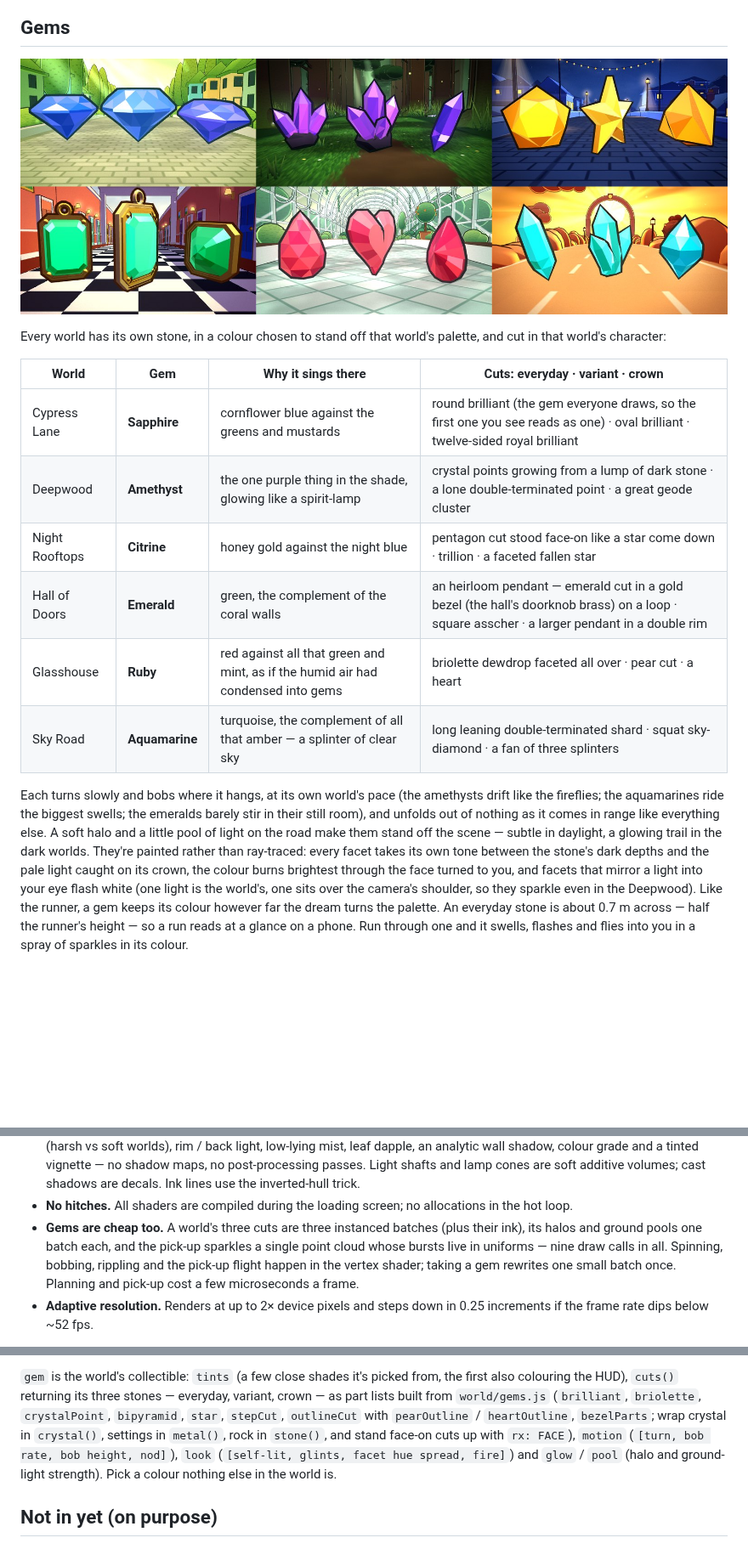
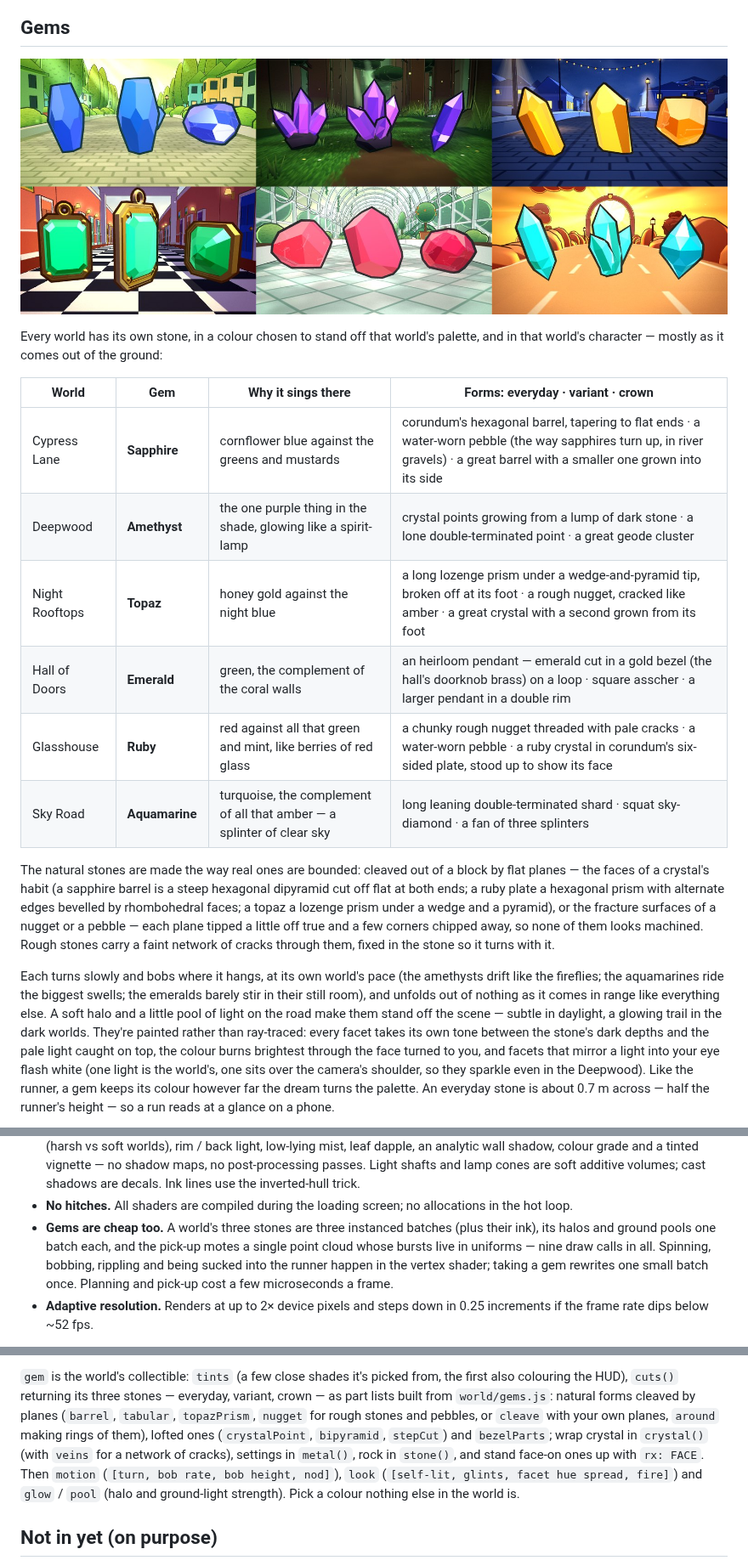
Before and after one commit to TracksuitDev90/EndlessRun, a Markdown page: README.md, 3 parts joined by grey strips. Shown at 85% size. Rendered like a GitHub page; pictures changed too: docs/gems.jpg; blank space fills up the shorter version.

```diff
--- a/README.md
+++ b/README.md
@@ -112,16 +112,26 @@ colour is left alone). Tunables (including when each effect joins) live in
 ![Each world's gem: its everyday stone (left), its crown stone (middle) and the variant mixed into its runs (right)](docs/gems.jpg)
 
 Every world has its own stone, in a colour chosen to stand off that world's
-palette, and cut in that world's character:
+palette, and in that world's character — mostly as it comes out of the
+ground:
 
-| World | Gem | Why it sings there | Cuts: everyday · variant · crown |
+| World | Gem | Why it sings there | Forms: everyday · variant · crown |
 |---|---|---|---|
-| Cypress Lane | **Sapphire** | cornflower blue against the greens and mustards | round brilliant (the gem everyone draws, so the first one you see reads as one) · oval brilliant · twelve-sided royal brilliant |
+| Cypress Lane | **Sapphire** | cornflower blue against the greens and mustards | corundum's hexagonal barrel, tapering to flat ends · a water-worn pebble (the way sapphires turn up, in river gravels) · a great barrel with a smaller one grown into its side |
 | Deepwood | **Amethyst** | the one purple thing in the shade, glowing like a spirit-lamp | crystal points growing from a lump of dark stone · a lone double-terminated point · a great geode cluster |
-| Night Rooftops | **Citrine** | honey gold against the night blue | pentagon cut stood face-on like a star come down · trillion · a faceted fallen star |
+| Night Rooftops | **Topaz** | honey gold against the night blue | a long lozenge prism under a wedge-and-pyramid tip, broken off at its foot · a rough nugget, cracked like amber · a great crystal with a second grown from its foot |
 | Hall of Doors | **Emerald** | green, the complement of the coral walls | an heirloom pendant — emerald cut in a gold bezel (the hall's doorknob brass) on a loop · square asscher · a larger pendant in a double rim |
-| Glasshouse | **Ruby** | red against all that green and mint, as if the humid air had condensed into gems | briolette dewdrop faceted all over · pear cut · a heart |
+| Glasshouse | **Ruby** | red against all that green and mint, like berries of red glass | a chunky rough nugget threaded with pale cracks · a water-worn pebble · a ruby crystal in corundum's six-sided plate, stood up to show its face |
 | Sky Road | **Aquamarine** | turquoise, the complement of all that amber — a splinter of clear sky | long leaning double-terminated shard · squat sky-diamond · a fan of three splinters |
+
+The natural stones are made the way real ones are bounded: cleaved out of a
+block by flat planes — the faces of a crystal's habit (a sapphire barrel is a
+steep hexagonal dipyramid cut off flat at both ends; a ruby plate a hexagonal
+prism with alternate edges bevelled by rhombohedral faces; a topaz a lozenge
+prism under a wedge and a pyramid), or the fracture surfaces of a nugget or a
+pebble — each plane tipped a little off true and a few corners chipped away,
+so none of them looks machined. Rough stones carry a faint network of cracks
+through them, fixed in the stone so it turns with it.
 
 Each turns slowly and bobs where it hangs, at its own world's pace (the
 amethysts drift like the fireflies; the aquamarines ride the biggest swells;
@@ -129,12 +139,11 @@ the emeralds barely stir in their still room), and unfolds out of nothing as
 it comes in range like everything else. A soft halo and a little pool of light
 on the road make them stand off the scene — subtle in daylight, a glowing trail
 in the dark worlds. They're painted rather than ray-traced: every facet takes
-its own tone between the stone's dark depths and the pale light caught on its
-crown, the colour burns brightest through the face turned to you, and facets
+its own tone between the stone's dark depths and the pale light caught on
+top, the colour burns brightest through the face turned to you, and facets
 that mirror a light into your eye flash white (one light is the world's, one
 sits over the camera's shoulder, so they sparkle even in the Deepwood). Like
 the runner, a gem keeps its colour however far the dream turns the palette. An
 everyday stone is about 0.7 m across — half the runner's height — so a run
-reads at a glance on a phone. Run through one and it swells, flashes and flies
-into you in a spray of sparkles in its colour.
+reads at a glance on a phone.
 
@@ -299,11 +316,11 @@ Append to the URL:
   decals. Ink lines use the inverted-hull trick.
 - **No hitches.** All shaders are compiled during the loading screen; no
   allocations in the hot loop.
-- **Gems are cheap too.** A world's three cuts are three instanced batches
+- **Gems are cheap too.** A world's three stones are three instanced batches
   (plus their ink), its halos and ground pools one batch each, and the
-  pick-up sparkles a single point cloud whose bursts live in uniforms — nine
-  draw calls in all. Spinning, bobbing, rippling and the pick-up flight happen
-  in the vertex shader; taking a gem rewrites one small batch once. Planning
+  pick-up motes a single point cloud whose bursts live in uniforms — nine
+  draw calls in all. Spinning, bobbing, rippling and being sucked into the
+  runner happen in the vertex shader; taking a gem rewrites one small batch once. Planning
   and pick-up cost a few microseconds a frame.
 - **Adaptive resolution.** Renders at up to 2× device pixels and steps down in
   0.25 increments if the frame rate dips below ~52 fps.
@@ -469,13 +486,15 @@ forest's long grass (pass the chunk distance as `p0` so it runs on seamlessly).
 
 `gem` is the world's collectible: `tints` (a few close shades it's picked from,
 the first also colouring the HUD), `cuts()` returning its three stones —
-everyday, variant, crown — as part lists built from `world/gems.js`
-(`brilliant`, `briolette`, `crystalPoint`, `bipyramid`, `star`, `stepCut`,
-`outlineCut` with `pearOutline` / `heartOutline`, `bezelParts`; wrap crystal
-in `crystal()`, settings in `metal()`, rock in `stone()`, and stand face-on cuts
-up with `rx: FACE`), `motion` (`[turn, bob rate, bob height, nod]`), `look`
-(`[self-lit, glints, facet hue spread, fire]`) and `glow` / `pool` (halo and
-ground-light strength). Pick a colour nothing else in the world is.
+everyday, variant, crown — as part lists built from `world/gems.js`: natural
+forms cleaved by planes (`barrel`, `tabular`, `topazPrism`, `nugget` for rough
+stones and pebbles, or `cleave` with your own planes, `around` making rings of
+them), lofted ones (`crystalPoint`, `bipyramid`, `stepCut`) and `bezelParts`;
+wrap crystal in `crystal()` (with `veins` for a network of cracks), settings in
+`metal()`, rock in `stone()`, and stand face-on ones up with `rx: FACE`. Then
+`motion` (`[turn, bob rate, bob height, nod]`), `look` (`[self-lit, glints,
+facet hue spread, fire]`) and `glow` / `pool` (halo and ground-light
+strength). Pick a colour nothing else in the world is.
 
 ## Not in yet (on purpose)
 
```
Also changed, not shown: other parts of README.md (+9 -1 lines), docs/gem-pickup.jpg (added), docs/gem-runs.jpg, 10 other files.
